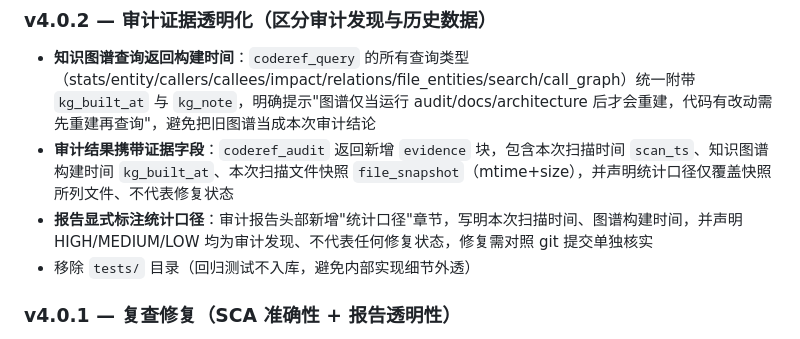
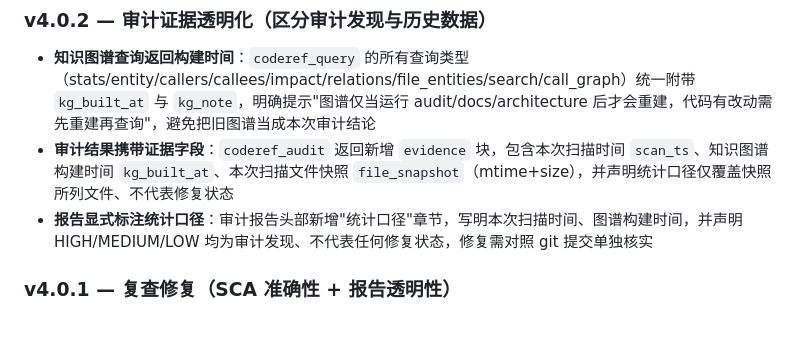
Before and after one commit to keaizuizui/CodeRef-AI, a Markdown page: README.md, the part around the change. Drawn GitHub-style.

```diff
--- a/README.md
+++ b/README.md
@@ -311,7 +311,6 @@ coderef-ai/
 - **知识图谱查询返回构建时间**：`coderef_query` 的所有查询类型（stats/entity/callers/callees/impact/relations/file_entities/search/call_graph）统一附带 `kg_built_at` 与 `kg_note`，明确提示"图谱仅当运行 audit/docs/architecture 后才会重建，代码有改动需先重建再查询"，避免把旧图谱当成本次审计结论
 - **审计结果携带证据字段**：`coderef_audit` 返回新增 `evidence` 块，包含本次扫描时间 `scan_ts`、知识图谱构建时间 `kg_built_at`、本次扫描文件快照 `file_snapshot`（mtime+size），并声明统计口径仅覆盖快照所列文件、不代表修复状态
 - **报告显式标注统计口径**：审计报告头部新增"统计口径"章节，写明本次扫描时间、图谱构建时间，并声明 HIGH/MEDIUM/LOW 均为审计发现、不代表任何修复状态，修复需对照 git 提交单独核实
-- 移除 `tests/` 目录（回归测试不入库，避免内部实现细节外透）
 
 ### v4.0.1 — 复查修复（SCA 准确性 + 报告透明性）
 
```
